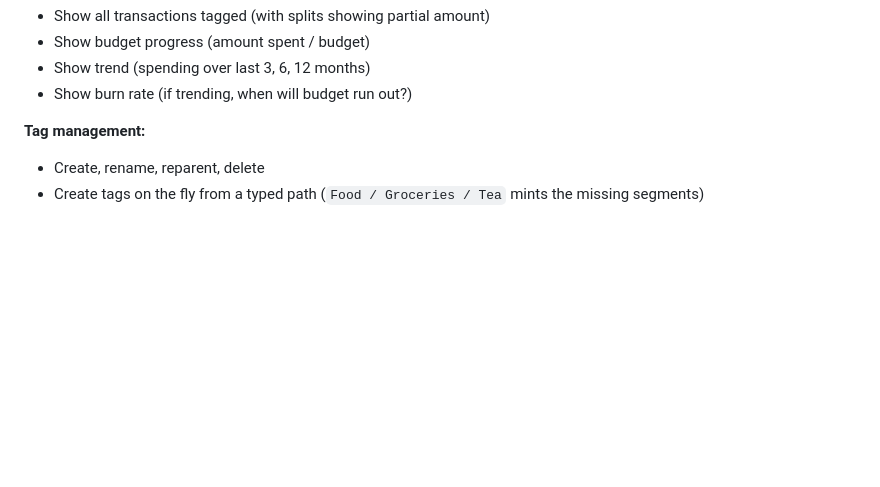
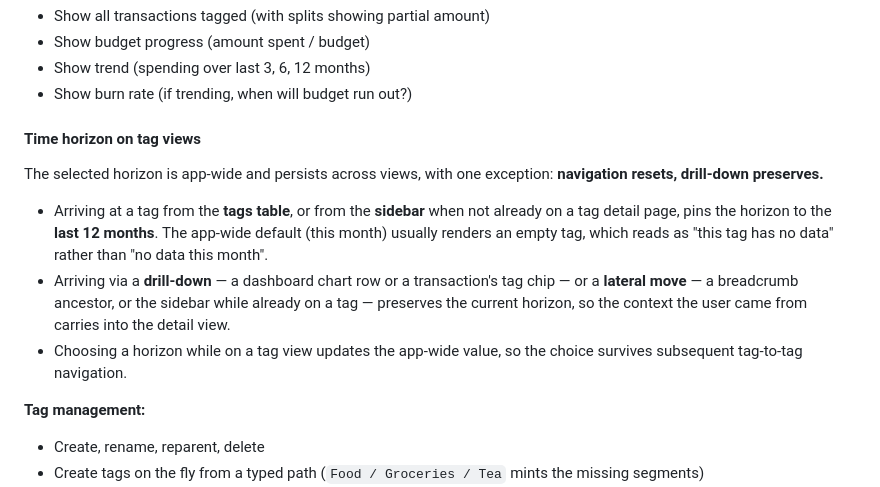
Before and after one commit to nisan-tagar/second-brain, a Markdown page: Business/Goaldy/Goaldy — Product Requirements Document.md, the part around the change. GitHub-like rendering; blank space fills up the shorter version.

Commit message:
Goaldy: record the tag-view horizon rule
Navigation to a tag resets the horizon to the last 12 months; drill-down
and lateral moves preserve the caller's horizon. Decided during the
2026-07-30 QA sweep because the default this-month window made most tags
look empty.

Co-Authored-By: Claude Opus 5 <noreply@anthropic.com>
Claude-Session: https://claude.ai/code/session_01RnyqKwXEkNVjCBmHH4cayk

```diff
--- a/Business/Goaldy/Goaldy — Product Requirements Document.md
+++ b/Business/Goaldy/Goaldy — Product Requirements Document.md
@@ -201,6 +201,22 @@ User marks one leg as TYPE = TRANSFER → system searches opposite account for p
 - Show budget progress (amount spent / budget)
 - Show trend (spending over last 3, 6, 12 months)
 - Show burn rate (if trending, when will budget run out?)
+
+#### Time horizon on tag views
+
+The selected horizon is app-wide and persists across views, with one
+exception: **navigation resets, drill-down preserves.**
+
+- Arriving at a tag from the **tags table**, or from the **sidebar** when not
+  already on a tag detail page, pins the horizon to the **last 12 months**.
+  The app-wide default (this month) usually renders an empty tag, which reads
+  as "this tag has no data" rather than "no data this month".
+- Arriving via a **drill-down** — a dashboard chart row or a transaction's tag
+  chip — or a **lateral move** — a breadcrumb ancestor, or the sidebar while
+  already on a tag — preserves the current horizon, so the context the user
+  came from carries into the detail view.
+- Choosing a horizon while on a tag view updates the app-wide value, so the
+  choice survives subsequent tag-to-tag navigation.
 
 **Tag management:**
 
```
